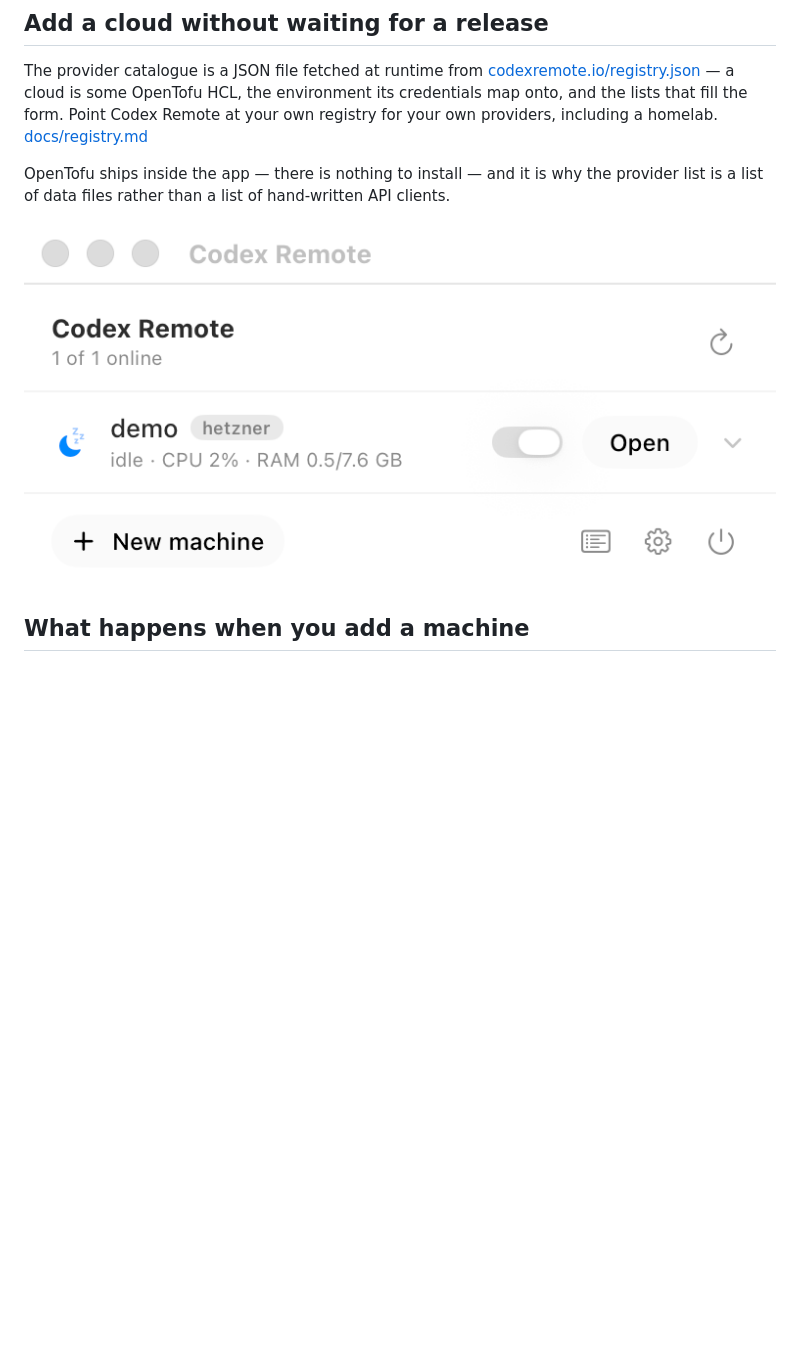
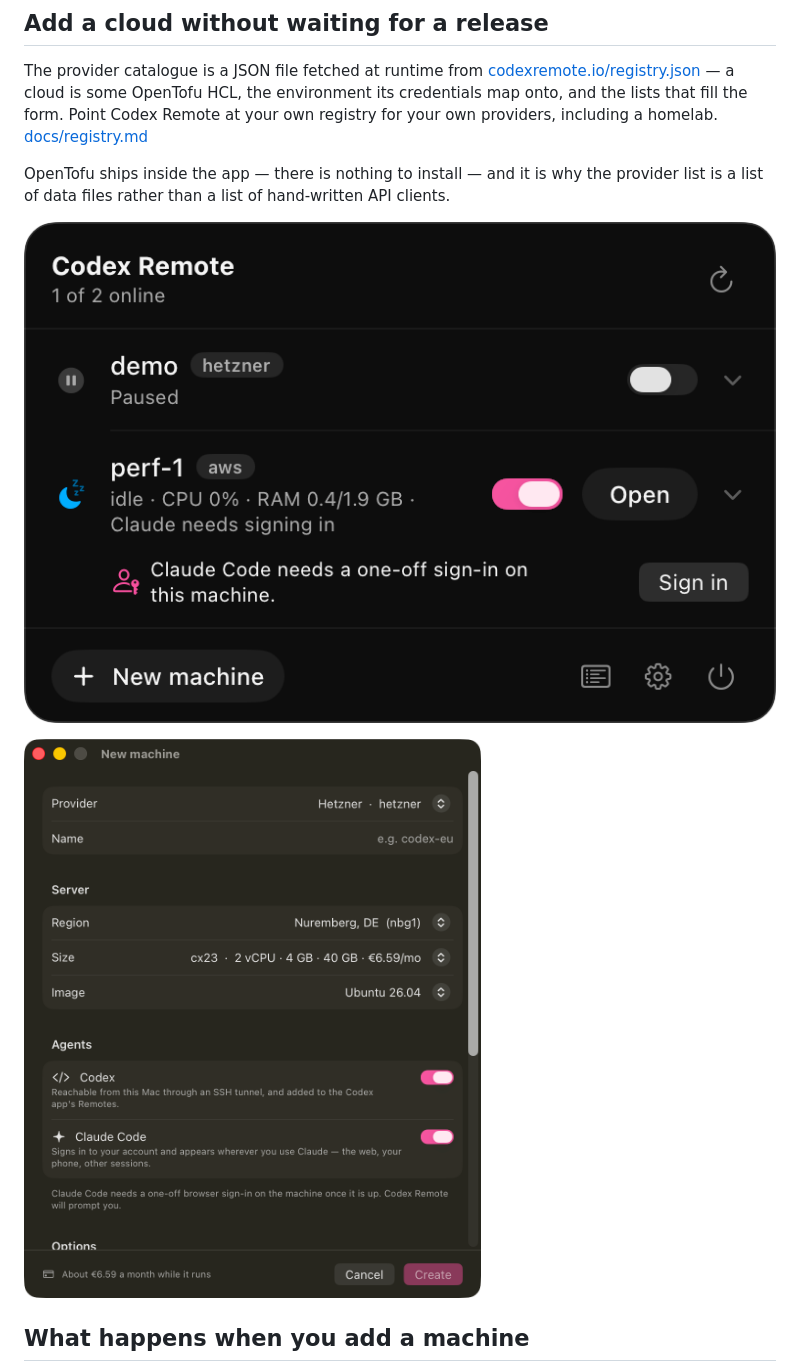
Before and after one commit to PandelisZ/codex-remote, a Markdown page: README.md, the part around the change. Rendered like a GitHub page; pictures changed too: site/img/01-panel.png (added), site/img/03-new-machine.png (added), site/img/panel.png (deleted); blank space fills up the shorter version.

```diff
--- a/README.md
+++ b/README.md
@@ -55,7 +55,9 @@ Point Codex Remote at your own registry for your own providers, including a home
 OpenTofu ships inside the app — there is nothing to install — and it is why the provider
 list is a list of data files rather than a list of hand-written API clients.
 
-![The Codex Remote menu bar panel: one machine named demo on Hetzner, showing a blue idle indicator and the line "idle · CPU 0% · RAM 0.5/7.6 GB", with an Open button and a New machine button.](site/img/panel.png)
+![The Codex Remote menu bar panel: two machines, demo on Hetzner paused and perf-1 on AWS idle, each with a power toggle, and a New machine button.](site/img/01-panel.png)
+
+![The New machine window: provider, region, size with its monthly price, image, and a toggle for each agent.](site/img/03-new-machine.png)
 
 ## What happens when you add a machine
 
```
Also changed, not shown: site/img/02-expanded.png (added), site/img/04-settings.png (added), 1 other file.
